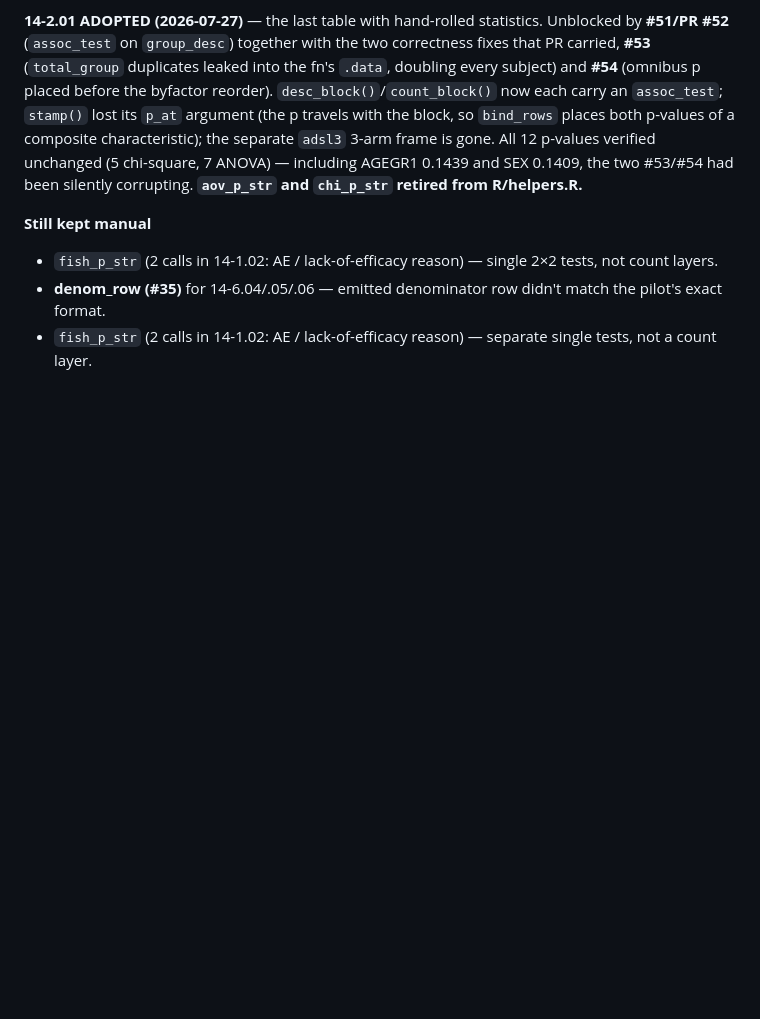
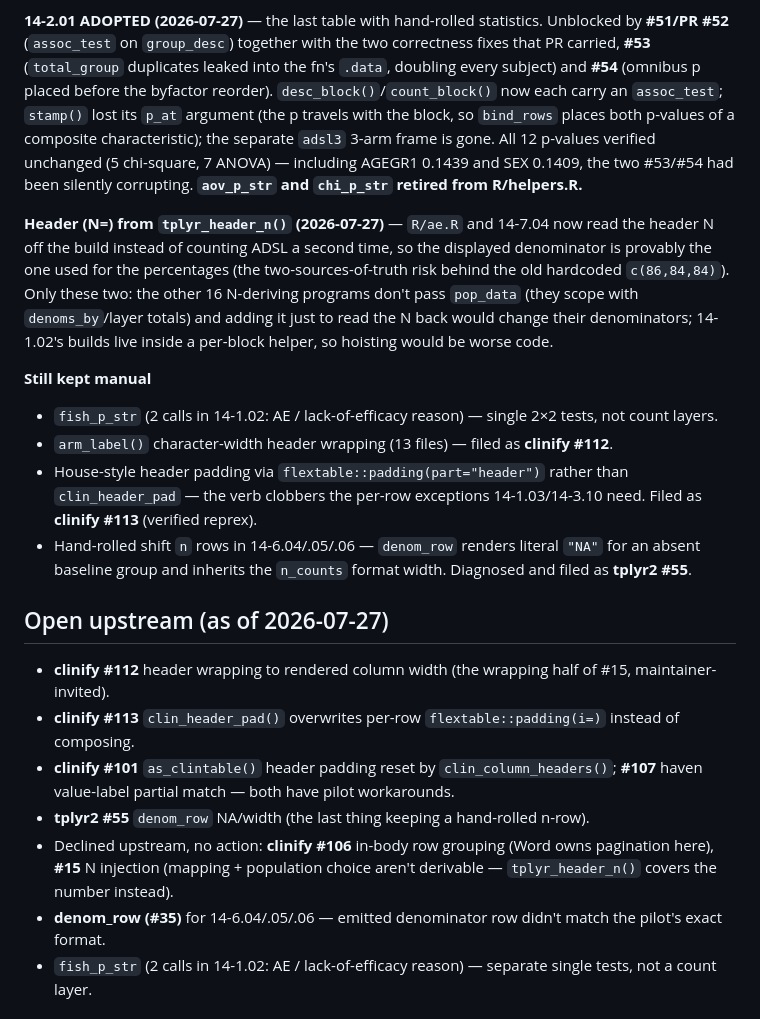
Before and after one commit to atorus-research/CDISC_pilot_replication, a Markdown page: notes/REVISIT.md, the part around the change. GitHub-like rendering; blank space fills up the shorter version.

Commit message:
REVISIT: header_n adoption + open upstream list (#112/#113/#55)
Co-Authored-By: Claude Opus 4.8 <noreply@anthropic.com>

```diff
--- a/notes/REVISIT.md
+++ b/notes/REVISIT.md
@@ -163,8 +163,28 @@ the separate `adsl3` 3-arm frame is gone. All 12 p-values verified unchanged (5
 AGEGR1 0.1439 and SEX 0.1409, the two #53/#54 had been silently corrupting. **`aov_p_str` and `chi_p_str`
 retired from R/helpers.R.**
 
+**Header (N=) from `tplyr_header_n()` (2026-07-27)** — `R/ae.R` and 14-7.04 now read the header N off the build
+instead of counting ADSL a second time, so the displayed denominator is provably the one used for the percentages
+(the two-sources-of-truth risk behind the old hardcoded `c(86,84,84)`). Only these two: the other 16 N-deriving
+programs don't pass `pop_data` (they scope with `denoms_by`/layer totals) and adding it just to read the N back
+would change their denominators; 14-1.02's builds live inside a per-block helper, so hoisting would be worse code.
+
 **Still kept manual**
 - `fish_p_str` (2 calls in 14-1.02: AE / lack-of-efficacy reason) — single 2×2 tests, not count layers.
+- `arm_label()` character-width header wrapping (13 files) — filed as **clinify #112**.
+- House-style header padding via `flextable::padding(part="header")` rather than `clin_header_pad` — the verb
+  clobbers the per-row exceptions 14-1.03/14-3.10 need. Filed as **clinify #113** (verified reprex).
+- Hand-rolled shift `n` rows in 14-6.04/.05/.06 — `denom_row` renders literal `"NA"` for an absent baseline group
+  and inherits the `n_counts` format width. Diagnosed and filed as **tplyr2 #55**.
+
+## Open upstream (as of 2026-07-27)
+- **clinify #112** header wrapping to rendered column width (the wrapping half of #15, maintainer-invited).
+- **clinify #113** `clin_header_pad()` overwrites per-row `flextable::padding(i=)` instead of composing.
+- **clinify #101** `as_clintable()` header padding reset by `clin_column_headers()`; **#107** haven value-label
+  partial match — both have pilot workarounds.
+- **tplyr2 #55** `denom_row` NA/width (the last thing keeping a hand-rolled n-row).
+- Declined upstream, no action: **clinify #106** in-body row grouping (Word owns pagination here), **#15** N
+  injection (mapping + population choice aren't derivable — `tplyr_header_n()` covers the number instead).
 - **denom_row (#35)** for 14-6.04/.05/.06 — emitted denominator row didn't match the pilot's exact format.
 - `fish_p_str` (2 calls in 14-1.02: AE / lack-of-efficacy reason) — separate single tests, not a count layer.
 
```
